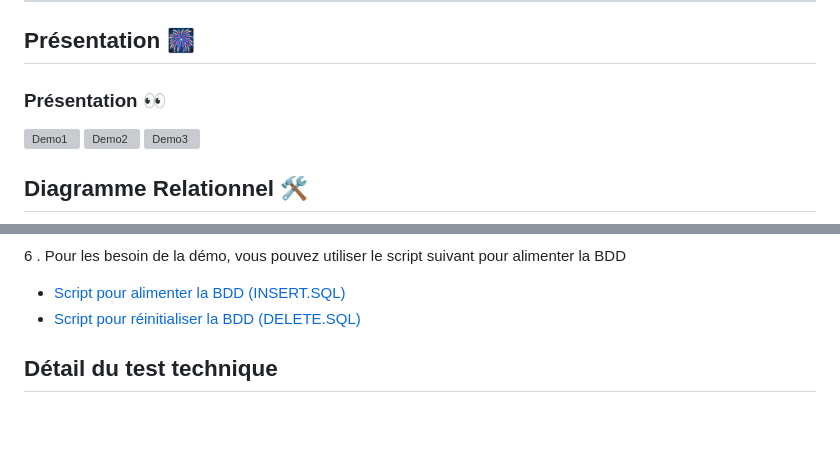
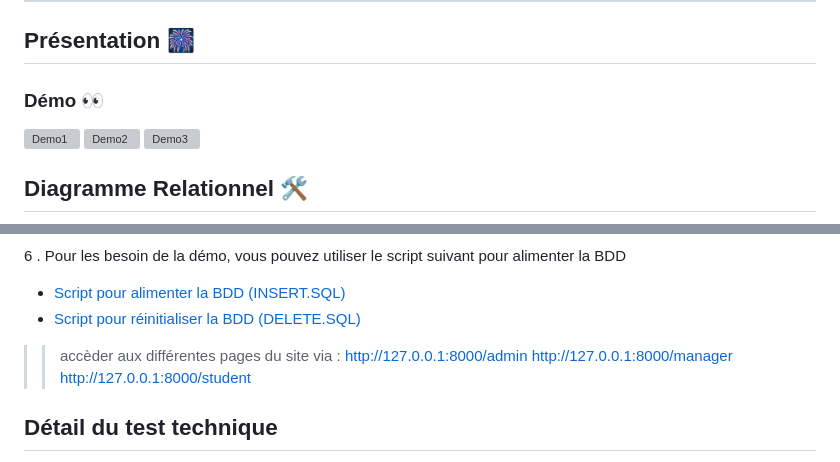
Before and after one commit to SimonDesc/Actual-x-Simon, a Markdown page: README.md, 2 parts joined by grey strips. GitHub-like rendering; blank space fills up the shorter version; grey boxes are pictures that could not be loaded.

```diff
--- a/README.md
+++ b/README.md
@@ -8,7 +8,7 @@
 
 ## Présentation 🎆
 
-### Présentation 👀
+### Démo 👀
 
 ![Demo1](./docs/page_admin.gif)
 ![Demo2](./docs/page_manager.gif)
@@ -57,6 +57,10 @@ symfony server:start
 - [Script pour alimenter la BDD (INSERT.SQL)](https://github.com/SimonDesc/Actual-x-Simon/blob/main/docs/INSERT.sql)
 - [Script pour réinitialiser la BDD (DELETE.SQL)](https://github.com/SimonDesc/Actual-x-Simon/blob/main/docs/DELETE.sql)
 
+>> accèder aux différentes pages du site via :
+http://127.0.0.1:8000/admin
+http://127.0.0.1:8000/manager
+http://127.0.0.1:8000/student
 
 ## Détail du test technique
 
```
